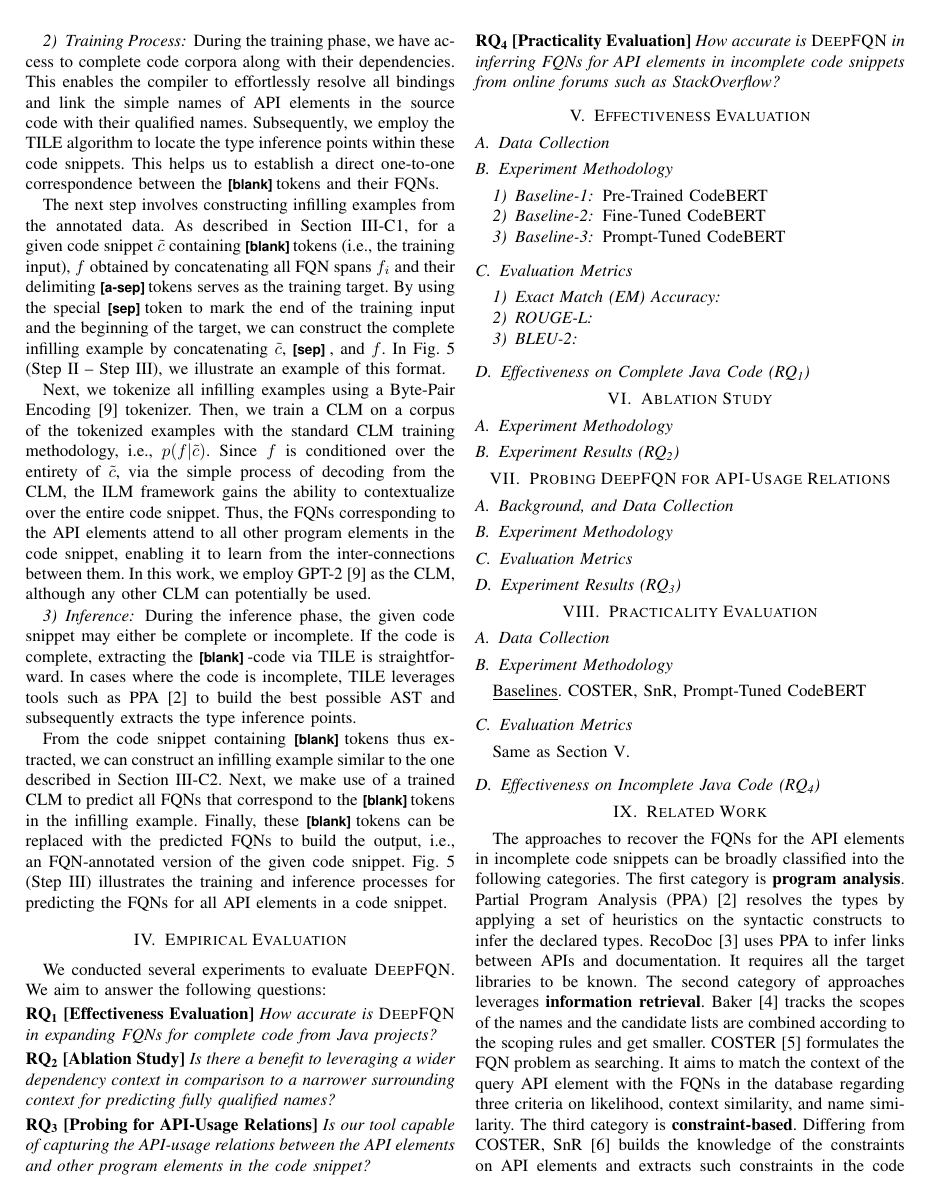
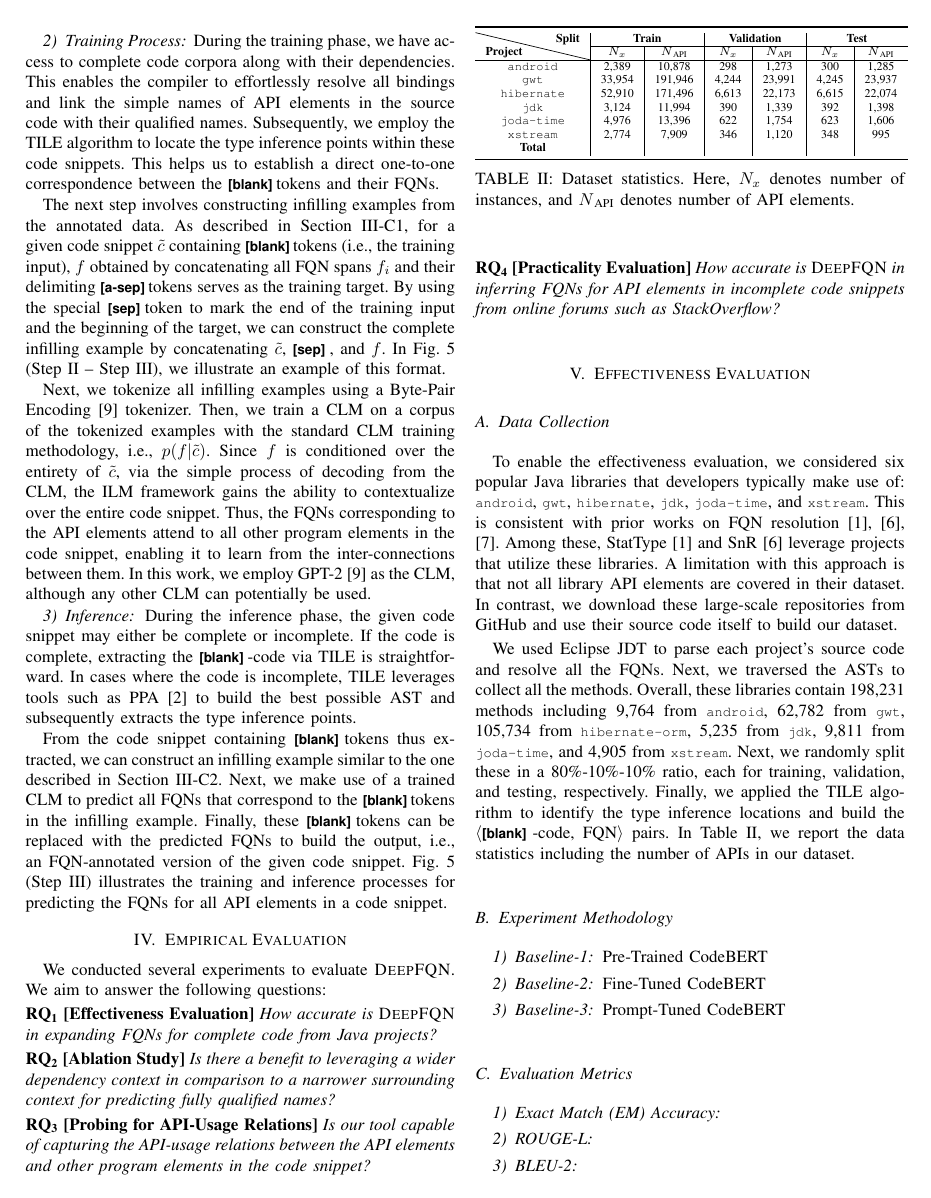
Before and after one commit to tien-n-nguyen/fqn, a LaTeX paper (ase23.tex, which reads data-statistics.tex, effectiveness-eval.tex): page 7 of 8 before the commit and page 7 of 9 after it. Compiled offline with pdfLaTeX; a missing font is replaced by an installed copy or a similar font; a LaTeX package or settings file that is missing is left out.

Commit message:
Updates from Overleaf

```diff
--- a/ase23.tex
+++ b/ase23.tex
@@ -4,6 +4,7 @@
 \usepackage{cite}
 \usepackage{amsmath,amssymb,amsfonts}
 \usepackage{algorithmic}
+\usepackage{diagbox}
 \usepackage{graphicx}
 \usepackage{textcomp}
 \usepackage{xcolor}
--- /dev/null
+++ b/data-statistics.tex
@@ -0,0 +1,26 @@
+% Please add the following required packages to your document preamble:
+% \usepackage{multirow}
+\begin{table}[t]
+\centering
+\scriptsize
+\begin{tabular}{c|cc|cc|cc}
+\toprule
+\multirow{2}{*}{\diagbox{\textbf{Project}}{\textbf{Split}}}                 & \multicolumn{2}{c|}{\textbf{Train}}         & \multicolumn{2}{c|}{\textbf{Validation}}    & \multicolumn{2}{c}{\textbf{Test}}           \\ \cline{2-7}
+                                  & \multicolumn{1}{c|}{$N_x$} & $N$\textsubscript{API} & \multicolumn{1}{c|}{$N_x$} & $N$\textsubscript{API} & \multicolumn{1}{c|}{$N_x$} & $N$\textsubscript{API} \\
+\hline
+\tabcode{android}   & \multicolumn{1}{c|}{2,389}             &  10,878       & \multicolumn{1}{c|}{298}             & 1,273        & \multicolumn{1}{c|}{300}             &  1,285       \\
+\tabcode{gwt}       & \multicolumn{1}{c|}{33,954}             & 191,946        & \multicolumn{1}{c|}{4,244}             &  23,991       & \multicolumn{1}{c|}{4,245}             & 23,937        \\
+\tabcode{hibernate} & \multicolumn{1}{c|}{52,910}             & 171,496        & \multicolumn{1}{c|}{6,613}             & 22,173        & \multicolumn{1}{c|}{6,615}             & 22,074        \\
+\tabcode{jdk}       & \multicolumn{1}{c|}{3,124}             & 11,994        & \multicolumn{1}{c|}{390}             &  1,339       & \multicolumn{1}{c|}{392}             & 1,398        \\
+\tabcode{joda-time} & \multicolumn{1}{c|}{4,976}             &  13,396       & \multicolumn{1}{c|}{622}             &  1,754       & \multicolumn{1}{c|}{623}             & 1,606        \\
+\tabcode{xstream}   & \multicolumn{1}{c|}{2,774}             &  7,909       & \multicolumn{1}{c|}{346}             &  1,120       & \multicolumn{1}{c|}{348}             &  995       \\
+\textbf{Total}   & \multicolumn{1}{c|}{}             &         & \multicolumn{1}{c|}{}             &         & \multicolumn{1}{c|}{}             &         \\
+\bottomrule
+\end{tabular}
+\caption{Dataset statistics. Here, $N_x$ denotes number of instances, and $N$\textsubscript{API} denotes number of API elements.}
+\label{tab:data-stats}
+\end{table}
+
+%% Total instances: android - 2987, gwt - 42443, hibernate-orm 66138, jdk 3906, joda-time 6221, xstream 3468
+%% Total APIs: android - 13536, gwt - 239874, hibernate-orm 215743, jdk 14931, joda-time 16756, xstream 10024
+%% Unique APIs: android - 569, gwt - 5949, hibernate - 12618, jdk - 1480, joda-time - 401, xstream - 643
--- a/effectiveness-eval.tex
+++ b/effectiveness-eval.tex
@@ -2,6 +2,21 @@
 \label{sec:effectiveness-eval}
 
 \subsection{Data Collection}
+
+\input{data-statistics}
+
+To enable the effectiveness evaluation, we considered six popular Java libraries that developers typically make use of: \code{android}, \code{gwt}, \code{hibernate}, \code{jdk}, \code{joda-time}, and \code{xstream}. This is consistent with prior works on FQN resolution~\cite{icse18, snr-icse22, prompt-ase22}. Among these, StatType\cite{icse18} and SnR\cite{snr-icse22} leverage projects that utilize these libraries. A limitation with this approach is that not all library API elements are covered in their dataset. In contrast, we download these large-scale repositories from GitHub and use their source code itself to build our dataset.
+
+We used Eclipse JDT to parse each project’s source code and resolve all the FQNs. Next, we traversed the ASTs to collect all the methods. Overall, these libraries contain 198,231 methods including 9,764 from \code{android}, 62,782 from \code{gwt}, 105,734 from \code{hibernate-orm}, 5,235 from \code{jdk}, 9,811 from \code{joda-time}, and 4,905 from \code{xstream}. Next, we randomly split these in a 80\%-10\%-10\% ratio, each for training, validation, and testing, respectively. Finally, we applied the TILE algorithm to identify the type inference locations and build the $\langle$\blank-code, FQN$\rangle$ pairs. In Table~\ref{tab:data-stats}, we report the data statistics including the number of APIs in our dataset.
+
+
+%All the public classes, fields, and methods are counted not including inherited fields and methods. This dataset represents how developers use a wide variety of real Java libraries in practice, and evaluations using this dataset demonstrate that our technique is sound for libraries ranging from small to large. This benchmark which consists of the code snippets and the libraries was obtained from the original benchmark authors Phan et al.
+
+%We used Eclipse JDT to parse each project’s source code and resolve all the FQNs, and built the source and target sentences for all the methods to form a parallel corpus of pairs of sentences.  The projects using Android and JDK have larger numbers of methods using the APIs due to their popularity.
+
+
+
+
 
 \subsection{Experiment Methodology}
 \subsubsection{Baseline-1} Pre-Trained CodeBERT
```
